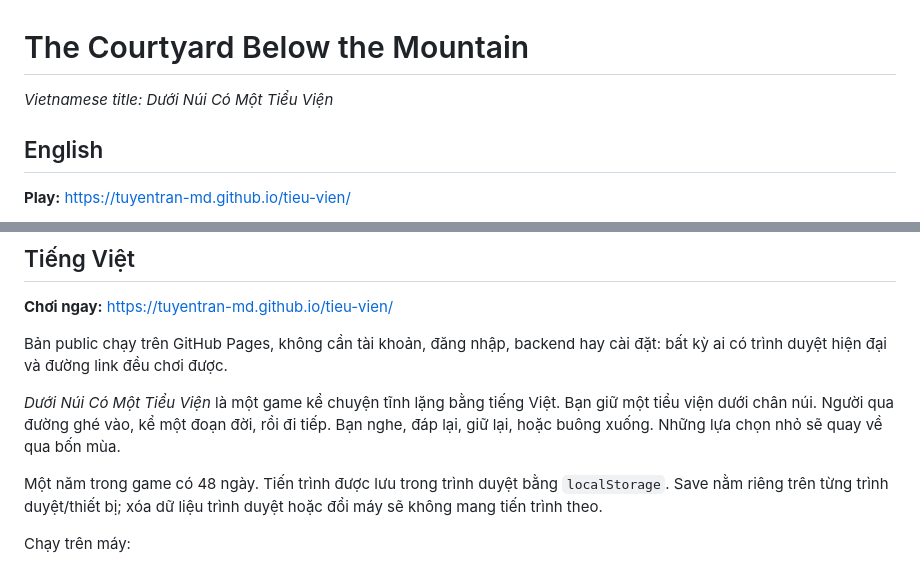
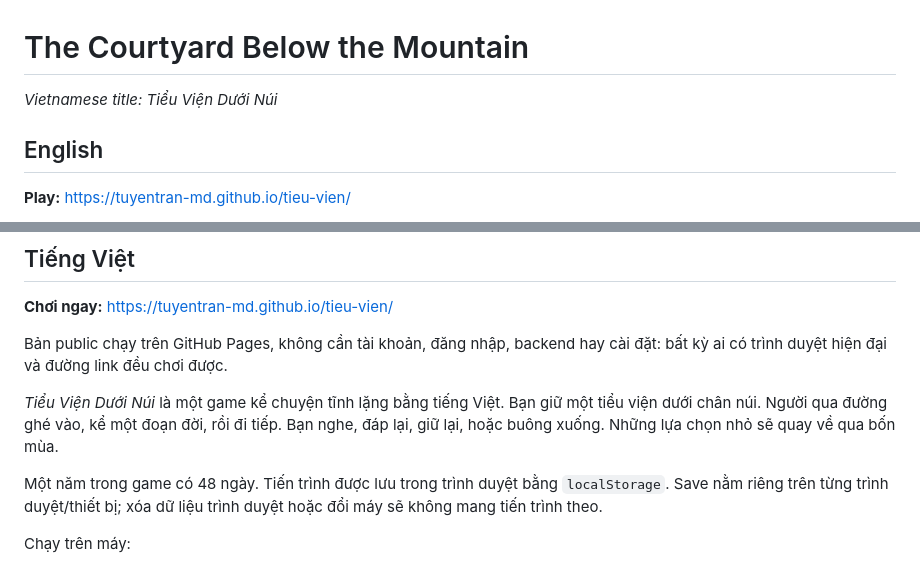
Before and after one commit to tuyentran-md/tieu-vien, a Markdown page: README.md, 2 parts joined by grey strips. GitHub-like rendering.

Commit message:
Update Vietnamese title in README.md

```diff
--- a/README.md
+++ b/README.md
@@ -1,6 +1,6 @@
 # The Courtyard Below the Mountain
 
-*Vietnamese title: Dưới Núi Có Một Tiểu Viện*
+*Vietnamese title: Tiểu Viện Dưới Núi*
 
 ## English
 
@@ -27,7 +27,7 @@ Then open `http://localhost:8000/`.
 
 Bản public chạy trên GitHub Pages, không cần tài khoản, đăng nhập, backend hay cài đặt: bất kỳ ai có trình duyệt hiện đại và đường link đều chơi được.
 
-*Dưới Núi Có Một Tiểu Viện* là một game kể chuyện tĩnh lặng bằng tiếng Việt. Bạn giữ một tiểu viện dưới chân núi. Người qua đường ghé vào, kể một đoạn đời, rồi đi tiếp. Bạn nghe, đáp lại, giữ lại, hoặc buông xuống. Những lựa chọn nhỏ sẽ quay về qua bốn mùa.
+*Tiểu Viện Dưới Núi* là một game kể chuyện tĩnh lặng bằng tiếng Việt. Bạn giữ một tiểu viện dưới chân núi. Người qua đường ghé vào, kể một đoạn đời, rồi đi tiếp. Bạn nghe, đáp lại, giữ lại, hoặc buông xuống. Những lựa chọn nhỏ sẽ quay về qua bốn mùa.
 
 Một năm trong game có 48 ngày. Tiến trình được lưu trong trình duyệt bằng `localStorage`.
 Save nằm riêng trên từng trình duyệt/thiết bị; xóa dữ liệu trình duyệt hoặc đổi máy sẽ không mang tiến trình theo.
```
